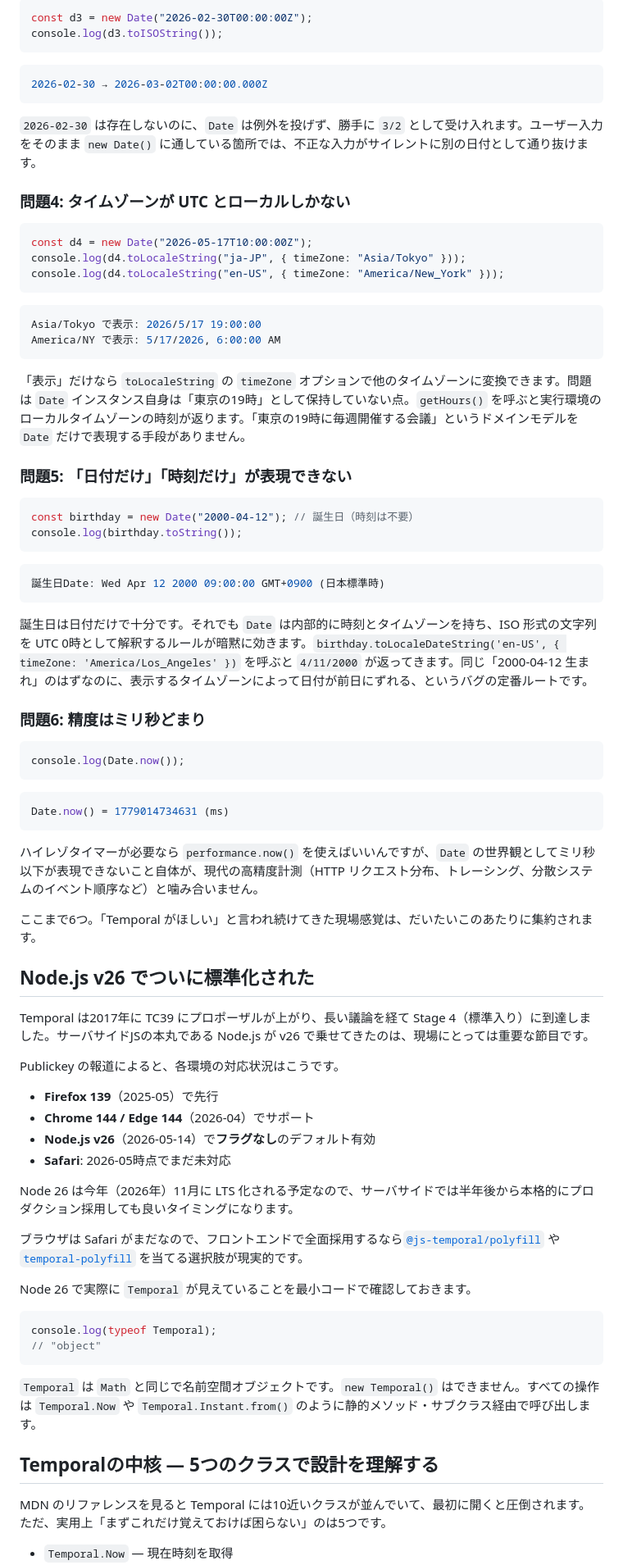
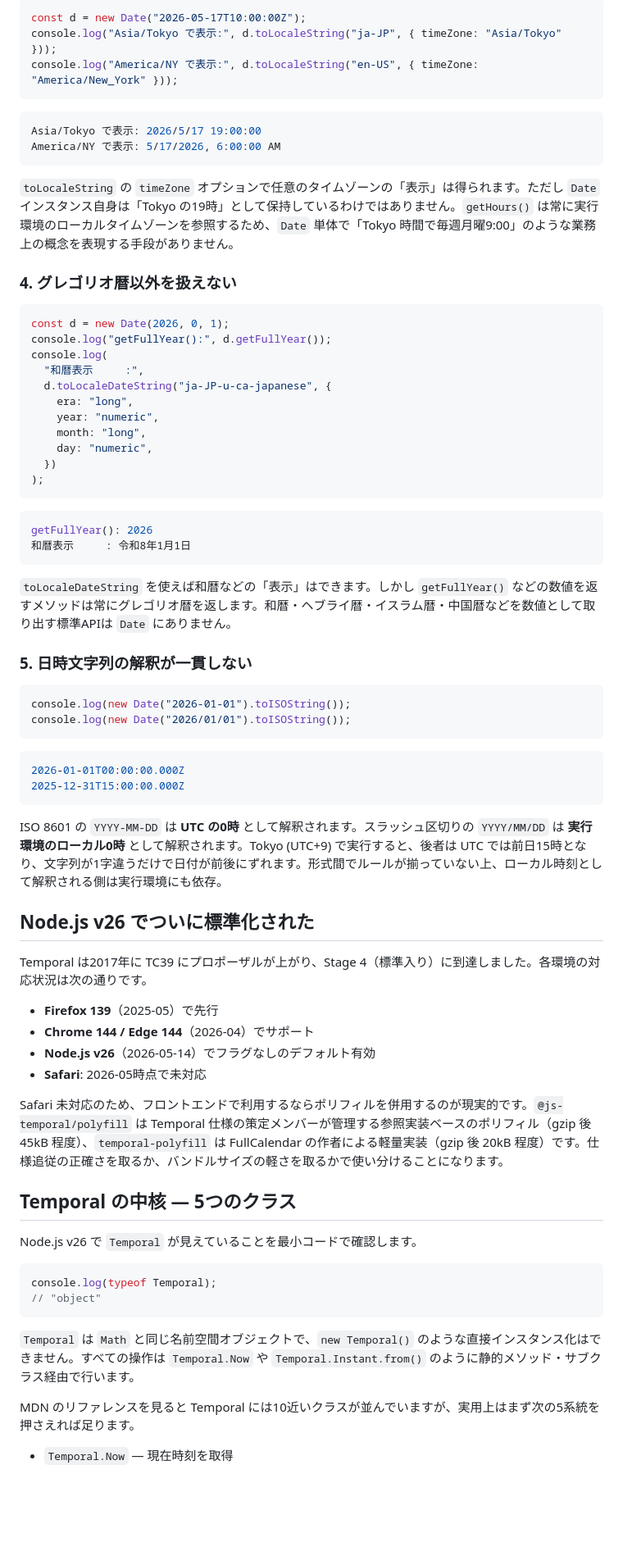
Before and after one commit to yamazaki-yuki-23/qiita-tech-blogs, a Markdown page: public/2026-05-javascript-temporal.md, the part around one of its changes. Shown at 82% size. Rendered like a GitHub page; blank space fills up the shorter version.

````diff
--- a/public/2026-05-javascript-temporal.md
+++ b/public/2026-05-javascript-temporal.md
@@ -79,21 +57,8 @@ Date(2026, 11, 25): Fri Dec 25 2026 00:00:00 GMT+0900 (日本標準時)
 
 ```js
-const d3 = new Date("2026-02-30T00:00:00Z");
-console.log(d3.toISOString());
-```
-
-```console
-2026-02-30 → 2026-03-02T00:00:00.000Z
-```
-
-`2026-02-30` は存在しないのに、`Date` は例外を投げず、勝手に `3/2` として受け入れます。ユーザー入力をそのまま `new Date()` に通している箇所では、不正な入力がサイレントに別の日付として通り抜けます。
-
-### 問題4: タイムゾーンが UTC とローカルしかない
-
-```js
-const d4 = new Date("2026-05-17T10:00:00Z");
-console.log(d4.toLocaleString("ja-JP", { timeZone: "Asia/Tokyo" }));
-console.log(d4.toLocaleString("en-US", { timeZone: "America/New_York" }));
+const d = new Date("2026-05-17T10:00:00Z");
+console.log("Asia/Tokyo で表示:", d.toLocaleString("ja-JP", { timeZone: "Asia/Tokyo" }));
+console.log("America/NY で表示:", d.toLocaleString("en-US", { timeZone: "America/New_York" }));
 ```
 
 ```console
@@ -101,61 +66,67 @@ Asia/Tokyo で表示: 2026/5/17 19:00:00
 America/NY で表示: 5/17/2026, 6:00:00 AM
 ```
 
-「表示」だけなら `toLocaleString` の `timeZone` オプションで他のタイムゾーンに変換できます。問題は `Date` インスタンス自身は「東京の19時」として保持していない点。`getHours()` を呼ぶと実行環境のローカルタイムゾーンの時刻が返ります。「東京の19時に毎週開催する会議」というドメインモデルを `Date` だけで表現する手段がありません。
+`toLocaleString` の `timeZone` オプションで任意のタイムゾーンの「表示」は得られます。ただし `Date` インスタンス自身は「Tokyo の19時」として保持しているわけではありません。`getHours()` は常に実行環境のローカルタイムゾーンを参照するため、`Date` 単体で「Tokyo 時間で毎週月曜9:00」のような業務上の概念を表現する手段がありません。
 
-### 問題5: 「日付だけ」「時刻だけ」が表現できない
+### 4. グレゴリオ暦以外を扱えない
 
 ```js
-const birthday = new Date("2000-04-12"); // 誕生日（時刻は不要）
-console.log(birthday.toString());
+const d = new Date(2026, 0, 1);
+console.log("getFullYear():", d.getFullYear());
+console.log(
+  "和暦表示     :",
+  d.toLocaleDateString("ja-JP-u-ca-japanese", {
+    era: "long",
+    year: "numeric",
+    month: "long",
+    day: "numeric",
+  })
+);
 ```
 
 ```console
-誕生日Date: Wed Apr 12 2000 09:00:00 GMT+0900 (日本標準時)
+getFullYear(): 2026
+和暦表示     : 令和8年1月1日
 ```
 
-誕生日は日付だけで十分です。それでも `Date` は内部的に時刻とタイムゾーンを持ち、ISO 形式の文字列を UTC 0時として解釈するルールが暗黙に効きます。`birthday.toLocaleDateString('en-US', { timeZone: 'America/Los_Angeles' })` を呼ぶと `4/11/2000` が返ってきます。同じ「2000-04-12 生まれ」のはずなのに、表示するタイムゾーンによって日付が前日にずれる、というバグの定番ルートです。
+`toLocaleDateString` を使えば和暦などの「表示」はできます。しかし `getFullYear()` などの数値を返すメソッドは常にグレゴリオ暦を返します。和暦・ヘブライ暦・イスラム暦・中国暦などを数値として取り出す標準APIは `Date` にありません。
 
-### 問題6: 精度はミリ秒どまり
+### 5. 日時文字列の解釈が一貫しない
 
 ```js
-console.log(Date.now());
+console.log(new Date("2026-01-01").toISOString());
+console.log(new Date("2026/01/01").toISOString());
 ```
 
 ```console
-Date.now() = 1779014734631 (ms)
+2026-01-01T00:00:00.000Z
+2025-12-31T15:00:00.000Z
 ```
 
-ハイレゾタイマーが必要なら `performance.now()` を使えばいいんですが、`Date` の世界観としてミリ秒以下が表現できないこと自体が、現代の高精度計測（HTTP リクエスト分布、トレーシング、分散システムのイベント順序など）と噛み合いません。
-
-ここまで6つ。「Temporal がほしい」と言われ続けてきた現場感覚は、だいたいこのあたりに集約されます。
+ISO 8601 の `YYYY-MM-DD` は **UTC の0時** として解釈されます。スラッシュ区切りの `YYYY/MM/DD` は **実行環境のローカル0時** として解釈されます。Tokyo (UTC+9) で実行すると、後者は UTC では前日15時となり、文字列が1字違うだけで日付が前後にずれます。形式間でルールが揃っていない上、ローカル時刻として解釈される側は実行環境にも依存。
 
 ## Node.js v26 でついに標準化された
 
-Temporal は2017年に TC39 にプロポーザルが上がり、長い議論を経て Stage 4（標準入り）に到達しました。サーバサイドJSの本丸である Node.js が v26 で乗せてきたのは、現場にとっては重要な節目です。
-
-Publickey の報道によると、各環境の対応状況はこうです。
+Temporal は2017年に TC39 にプロポーザルが上がり、Stage 4（標準入り）に到達しました。各環境の対応状況は次の通りです。
 
 - **Firefox 139**（2025-05）で先行
 - **Chrome 144 / Edge 144**（2026-04）でサポート
-- **Node.js v26**（2026-05-14）で**フラグなし**のデフォルト有効
-- **Safari**: 2026-05時点でまだ未対応
+- **Node.js v26**（2026-05-14）でフラグなしのデフォルト有効
+- **Safari**: 2026-05時点で未対応
 
-Node 26 は今年（2026年）11月に LTS 化される予定なので、サーバサイドでは半年後から本格的にプロダクション採用しても良いタイミングになります。
+Safari 未対応のため、フロントエンドで利用するならポリフィルを併用するのが現実的です。`@js-temporal/polyfill` は Temporal 仕様の策定メンバーが管理する参照実装ベースのポリフィル（gzip 後 45kB 程度）、`temporal-polyfill` は FullCalendar の作者による軽量実装（gzip 後 20kB 程度）です。仕様追従の正確さを取るか、バンドルサイズの軽さを取るかで使い分けることになります。
 
-ブラウザは Safari がまだなので、フロントエンドで全面採用するなら[`@js-temporal/polyfill`](https://www.npmjs.com/package/@js-temporal/polyfill) や [`temporal-polyfill`](https://www.npmjs.com/package/temporal-polyfill) を当てる選択肢が現実的です。
+## Temporal の中核 — 5つのクラス
 
-Node 26 で実際に `Temporal` が見えていることを最小コードで確認しておきます。
+Node.js v26 で `Temporal` が見えていることを最小コードで確認します。
 
 ```js
 console.log(typeof Temporal);
 // "object"
 ```
 
-`Temporal` は `Math` と同じで名前空間オブジェクトです。`new Temporal()` はできません。すべての操作は `Temporal.Now` や `Temporal.Instant.from()` のように静的メソッド・サブクラス経由で呼び出します。
+`Temporal` は `Math` と同じ名前空間オブジェクトで、`new Temporal()` のような直接インスタンス化はできません。すべての操作は `Temporal.Now` や `Temporal.Instant.from()` のように静的メソッド・サブクラス経由で行います。
 
-## Temporalの中核 — 5つのクラスで設計を理解する
-
-MDN のリファレンスを見ると Temporal には10近いクラスが並んでいて、最初に開くと圧倒されます。ただ、実用上「まずこれだけ覚えておけば困らない」のは5つです。
+MDN のリファレンスを見ると Temporal には10近いクラスが並んでいますが、実用上はまず次の5系統を押さえれば足ります。
 
 - `Temporal.Now` — 現在時刻を取得
````
Also changed, not shown: other parts of public/2026-05-javascript-temporal.md (+136 -135 lines).
